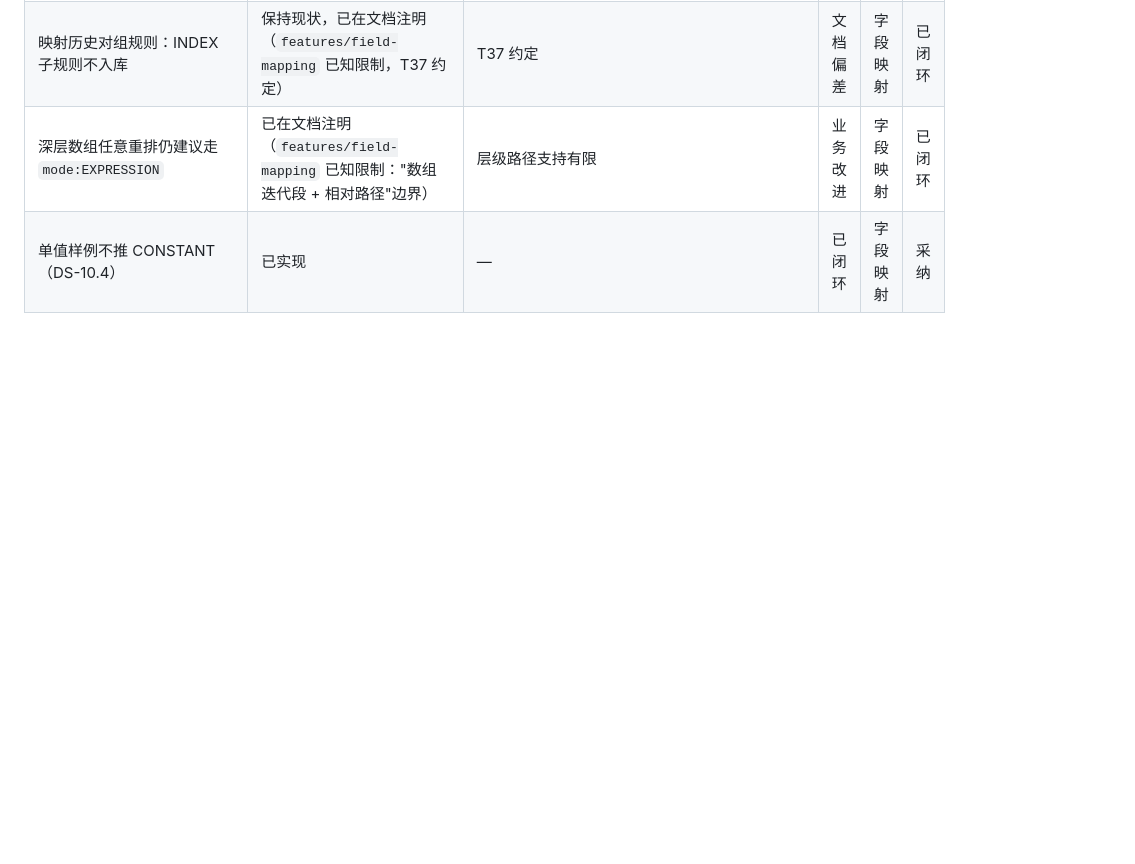
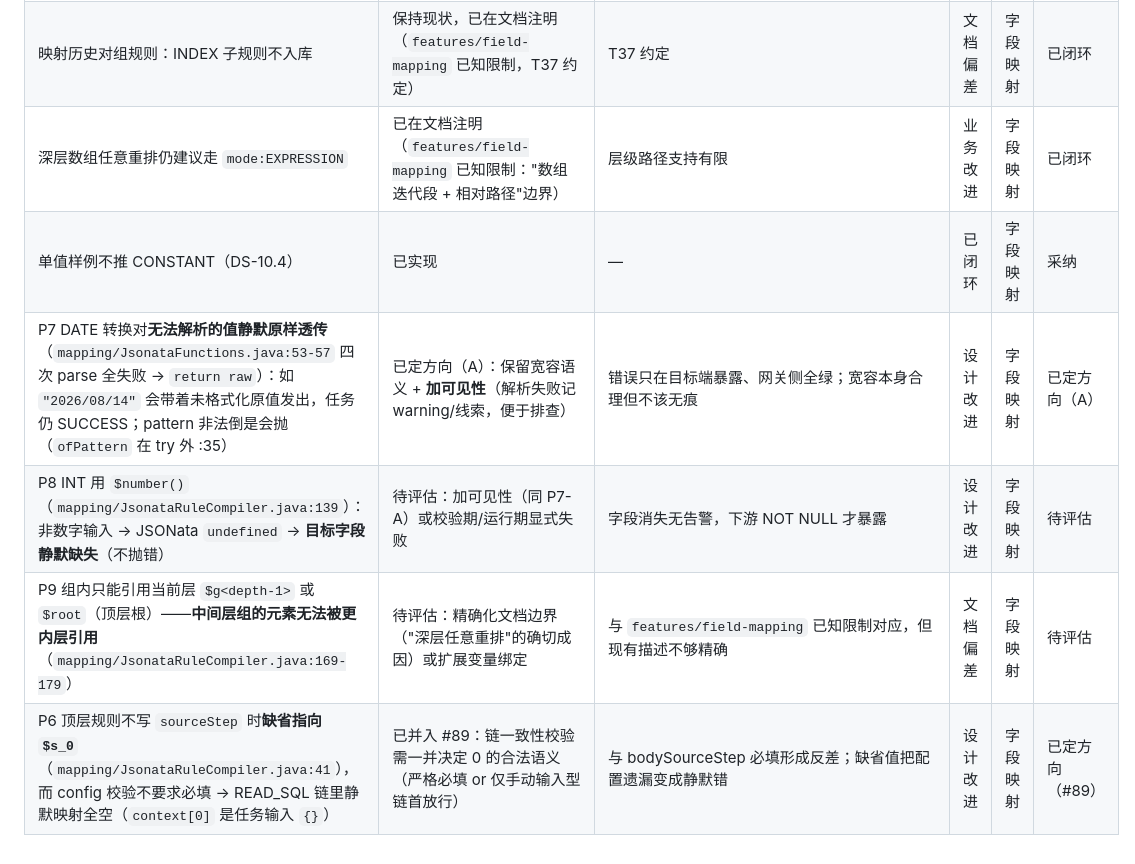
Before and after one commit to zz240/sailheader-mes-middleware, a Markdown page: docs/flows/transform-flow.md, the part around the change. Drawn GitHub-style; blank space fills up the shorter version.

Commit message:
docs(flows): 字段映射走查发现 P6/P7/P8/P9——P6 并入 #89，P7 定方向 A，P8/P9 待评估

```diff
--- a/docs/flows/transform-flow.md
+++ b/docs/flows/transform-flow.md
@@ -87,3 +87,7 @@ curl -X POST http://localhost:8080/api/suggestions -H "Content-Type: application
 | 映射历史对组规则：INDEX 子规则不入库 | 保持现状，已在文档注明（`features/field-mapping` 已知限制，T37 约定） | T37 约定 | 文档偏差 | 字段映射 | 已闭环 |
 | 深层数组任意重排仍建议走 `mode:EXPRESSION` | 已在文档注明（`features/field-mapping` 已知限制："数组迭代段 + 相对路径"边界） | 层级路径支持有限 | 业务改进 | 字段映射 | 已闭环 |
 | 单值样例不推 CONSTANT（DS-10.4） | 已实现 | — | 已闭环 | 字段映射 | 采纳 |
+| P7 DATE 转换对**无法解析的值静默原样透传**（`mapping/JsonataFunctions.java:53-57` 四次 parse 全失败 → `return raw`）：如 `"2026/08/14"` 会带着未格式化原值发出，任务仍 SUCCESS；pattern 非法倒是会抛（`ofPattern` 在 try 外 :35） | 已定方向（A）：保留宽容语义 + **加可见性**（解析失败记 warning/线索，便于排查） | 错误只在目标端暴露、网关侧全绿；宽容本身合理但不该无痕 | 设计改进 | 字段映射 | 已定方向（A） |
+| P8 INT 用 `$number()`（`mapping/JsonataRuleCompiler.java:139`）：非数字输入 → JSONata `undefined` → **目标字段静默缺失**（不抛错） | 待评估：加可见性（同 P7-A）或校验期/运行期显式失败 | 字段消失无告警，下游 NOT NULL 才暴露 | 设计改进 | 字段映射 | 待评估 |
+| P9 组内只能引用当前层 `$g<depth-1>` 或 `$root`（顶层根）——**中间层组的元素无法被更内层引用**（`mapping/JsonataRuleCompiler.java:169-179`） | 待评估：精确化文档边界（"深层任意重排"的确切成因）或扩展变量绑定 | 与 `features/field-mapping` 已知限制对应，但现有描述不够精确 | 文档偏差 | 字段映射 | 待评估 |
+| P6 顶层规则不写 `sourceStep` 时**缺省指向 `$s_0`**（`mapping/JsonataRuleCompiler.java:41`），而 config 校验不要求必填 → READ_SQL 链里静默映射全空（`context[0]` 是任务输入 `{}`） | 已并入 #89：链一致性校验需一并决定 0 的合法语义（严格必填 or 仅手动输入型链首放行） | 与 bodySourceStep 必填形成反差；缺省值把配置遗漏变成静默错 | 设计改进 | 字段映射 | 已定方向（#89） |
```
